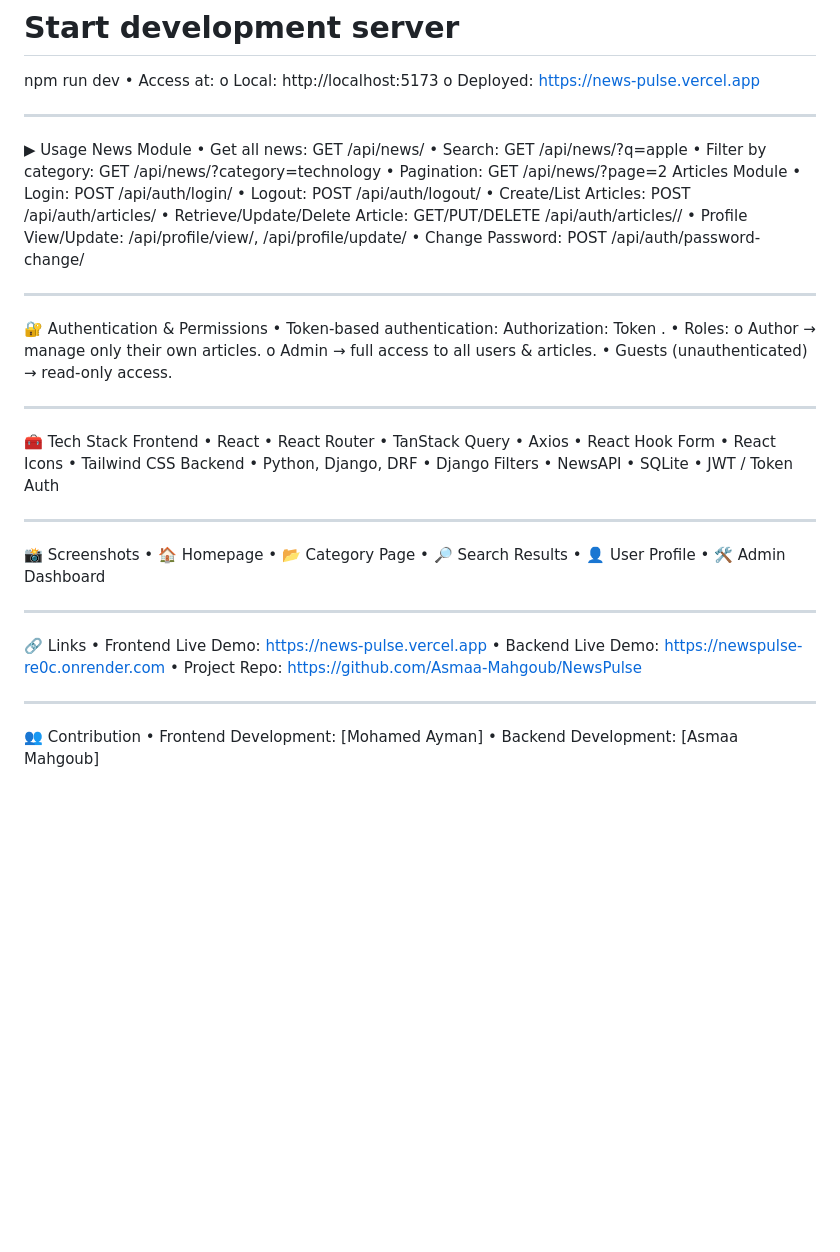
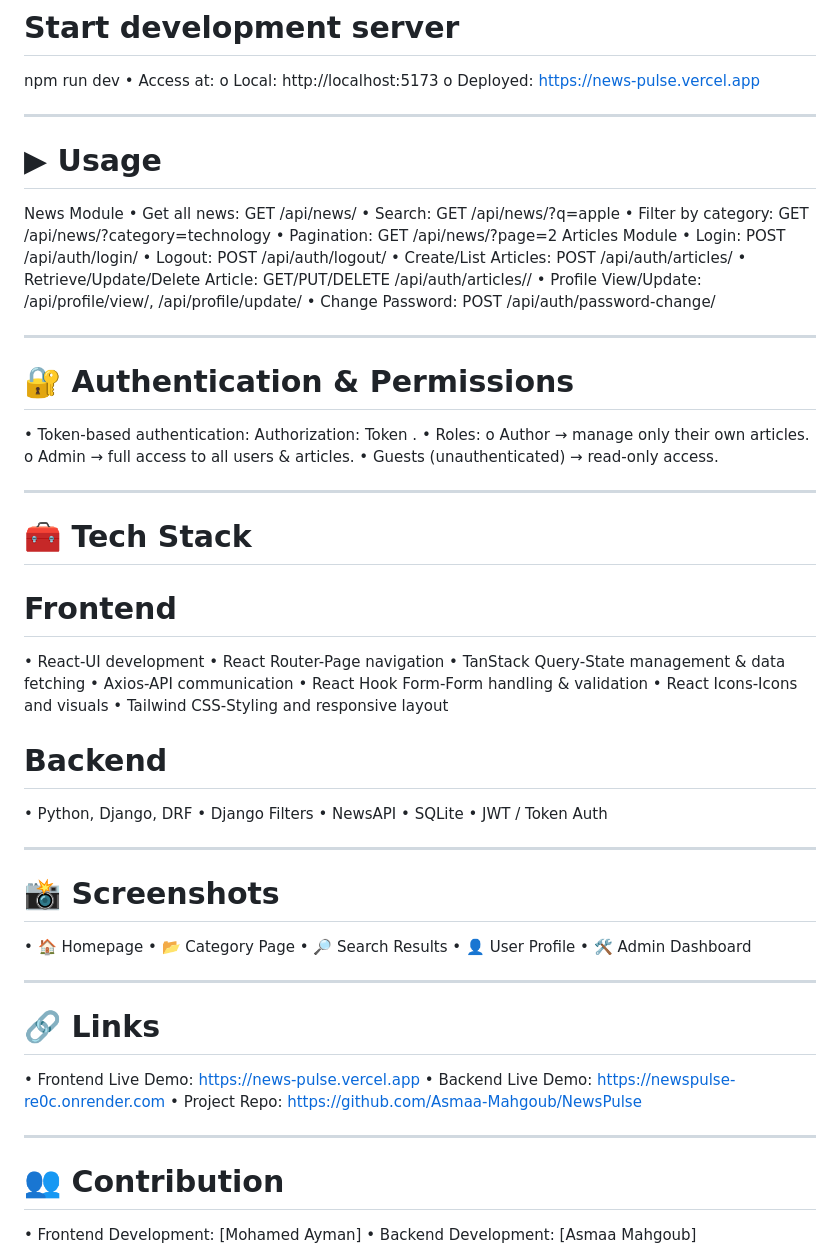
Before and after one commit to Asmaa-Mahgoub/NewsPulse, a Markdown page: README.md, the part around one of its changes. GitHub-like rendering; blank space fills up the shorter version.

```diff
--- a/README.md
+++ b/README.md
@@ -109,7 +112,7 @@ npm run dev
 o	Local: http://localhost:5173
 o	Deployed: https://news-pulse.vercel.app
 ________________________________________
-▶ Usage
+# ▶ Usage
 News Module
 •	Get all news: GET /api/news/
 •	Search: GET /api/news/?q=apple
@@ -123,41 +126,41 @@ Articles Module
 •	Profile View/Update: /api/profile/view/, /api/profile/update/
 •	Change Password: POST /api/auth/password-change/
 ________________________________________
-🔐 Authentication & Permissions
+# 🔐 Authentication & Permissions
 •	Token-based authentication: Authorization: Token <user-token>.
 •	Roles:
 o	Author → manage only their own articles.
 o	Admin → full access to all users & articles.
 •	Guests (unauthenticated) → read-only access.
 ________________________________________
-🧰 Tech Stack
-Frontend
-•	React
-•	React Router
-•	TanStack Query
-•	Axios
-•	React Hook Form
-•	React Icons
-•	Tailwind CSS
-Backend
+# 🧰 Tech Stack
+# Frontend
+•	React-UI development
+•	React Router-Page navigation
+•	TanStack Query-State management & data fetching
+•	Axios-API communication
+•	React Hook Form-Form handling & validation
+•	React Icons-Icons and visuals
+•	Tailwind CSS-Styling and responsive layout
+# Backend
 •	Python, Django, DRF
 •	Django Filters
 •	NewsAPI
 •	SQLite
 •	JWT / Token Auth
 ________________________________________
-📸 Screenshots
+# 📸 Screenshots
 •	🏠 Homepage
 •	📂 Category Page
 •	🔎 Search Results
 •	👤 User Profile
 •	🛠️ Admin Dashboard
 ________________________________________
-🔗 Links
+# 🔗 Links
 •	Frontend Live Demo: https://news-pulse.vercel.app
 •	Backend Live Demo: https://newspulse-re0c.onrender.com
 •	Project Repo: https://github.com/Asmaa-Mahgoub/NewsPulse
 ________________________________________
-👥 Contribution
+# 👥 Contribution
 •	Frontend Development: [Mohamed Ayman]
 •	Backend Development: [Asmaa Mahgoub]
```
Also changed, not shown: other parts of README.md (+17 -14 lines).
